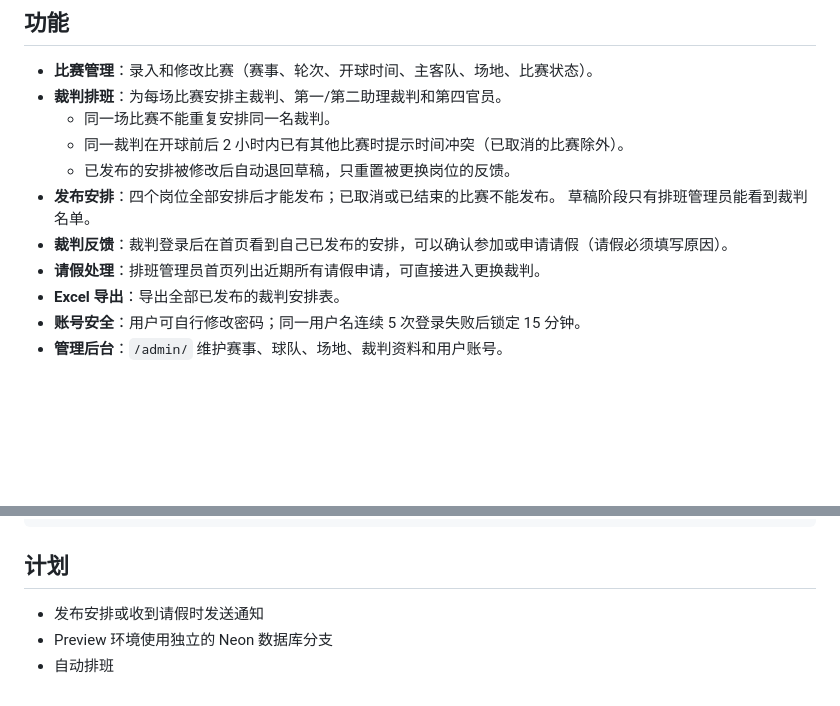
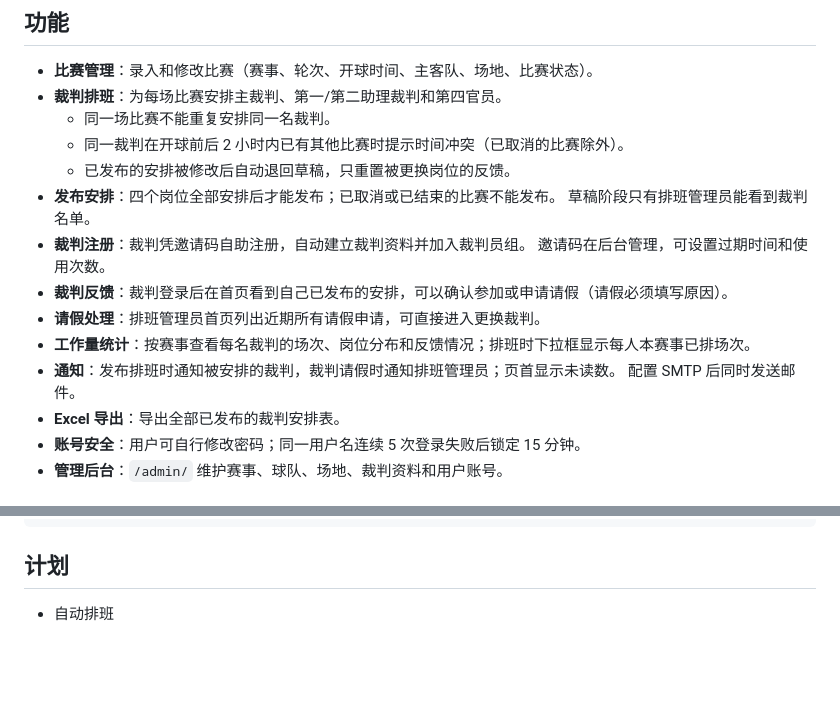
Before and after one commit to valleox/hustfootball, a Markdown page: README.md, 2 parts joined by grey strips. Rendered like a GitHub page; blank space fills up the shorter version.

Commit message:
docs: document preview database branch, email settings and new features
Co-Authored-By: Claude <noreply@anthropic.com>

```diff
--- a/README.md
+++ b/README.md
@@ -15,8 +15,13 @@
   - 已发布的安排被修改后自动退回草稿，只重置被更换岗位的反馈。
 - **发布安排**：四个岗位全部安排后才能发布；已取消或已结束的比赛不能发布。
   草稿阶段只有排班管理员能看到裁判名单。
+- **裁判注册**：裁判凭邀请码自助注册，自动建立裁判资料并加入裁判员组。
+  邀请码在后台管理，可设置过期时间和使用次数。
 - **裁判反馈**：裁判登录后在首页看到自己已发布的安排，可以确认参加或申请请假（请假必须填写原因）。
 - **请假处理**：排班管理员首页列出近期所有请假申请，可直接进入更换裁判。
+- **工作量统计**：按赛事查看每名裁判的场次、岗位分布和反馈情况；排班时下拉框显示每人本赛事已排场次。
+- **通知**：发布排班时通知被安排的裁判，裁判请假时通知排班管理员；页首显示未读数。
+  配置 SMTP 后同时发送邮件。
 - **Excel 导出**：导出全部已发布的裁判安排表。
 - **账号安全**：用户可自行修改密码；同一用户名连续 5 次登录失败后锁定 15 分钟。
 - **管理后台**：`/admin/` 维护赛事、球队、场地、裁判资料和用户账号。
@@ -82,6 +87,4 @@ hustfootball/
 
 ## 计划
 
-- 发布安排或收到请假时发送通知
-- Preview 环境使用独立的 Neon 数据库分支
 - 自动排班
```
Also changed, not shown: docs/VERCEL_NEON.md (+41 -0 lines).
